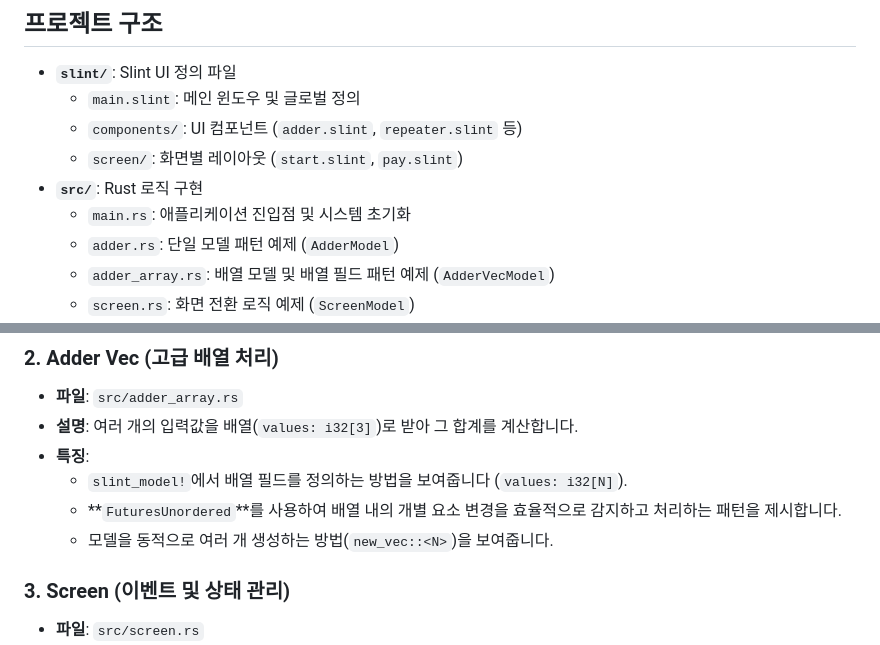
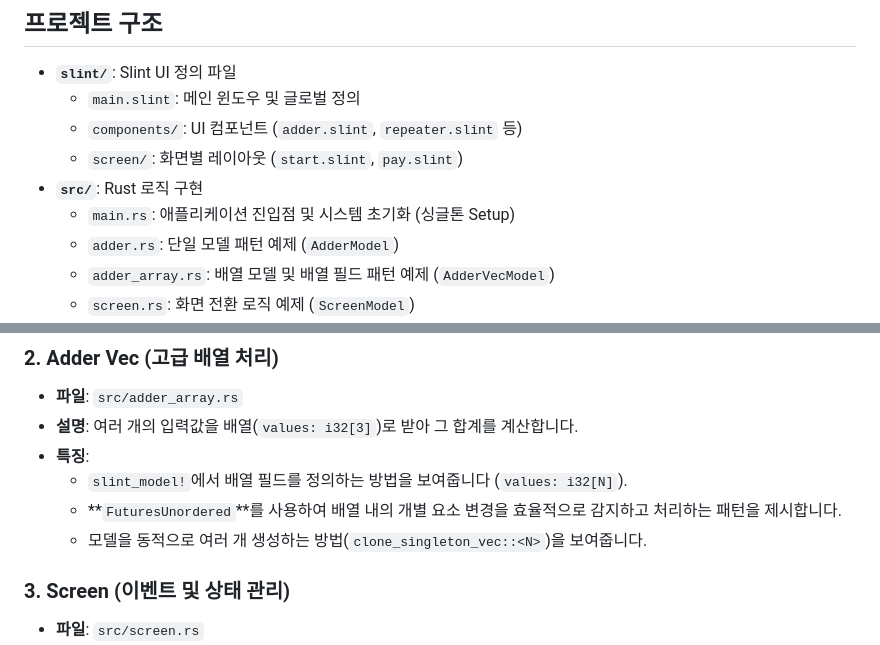
Before and after one commit to frand-nano/frand-property, a Markdown page: frand-property-slint/README.md, 2 parts joined by grey strips. Drawn GitHub-style.

```diff
--- a/frand-property-slint/README.md
+++ b/frand-property-slint/README.md
@@ -11,7 +11,7 @@
     - `components/`: UI 컴포넌트 (`adder.slint`, `repeater.slint` 등)
     - `screen/`: 화면별 레이아웃 (`start.slint`, `pay.slint`)
 - **`src/`**: Rust 로직 구현
-    - `main.rs`: 애플리케이션 진입점 및 시스템 초기화
+    - `main.rs`: 애플리케이션 진입점 및 시스템 초기화 (싱글톤 Setup)
     - `adder.rs`: 단일 모델 패턴 예제 (`AdderModel`)
     - `adder_array.rs`: 배열 모델 및 배열 필드 패턴 예제 (`AdderVecModel`)
     - `screen.rs`: 화면 전환 로직 예제 (`ScreenModel`)
@@ -32,7 +32,7 @@
 - **특징**:
     - `slint_model!`에서 배열 필드를 정의하는 방법을 보여줍니다 (`values: i32[N]`).
     - **`FuturesUnordered`**를 사용하여 배열 내의 개별 요소 변경을 효율적으로 감지하고 처리하는 패턴을 제시합니다.
-    - 모델을 동적으로 여러 개 생성하는 방법(`new_vec::<N>`)을 보여줍니다.
+    - 모델을 동적으로 여러 개 생성하는 방법(`clone_singleton_vec::<N>`)을 보여줍니다.
 
 ### 3. Screen (이벤트 및 상태 관리)
 - **파일**: `src/screen.rs`
```
Also changed, not shown: README.md (+27 -11 lines), frand-property-macro/README.md (+5 -4 lines).
